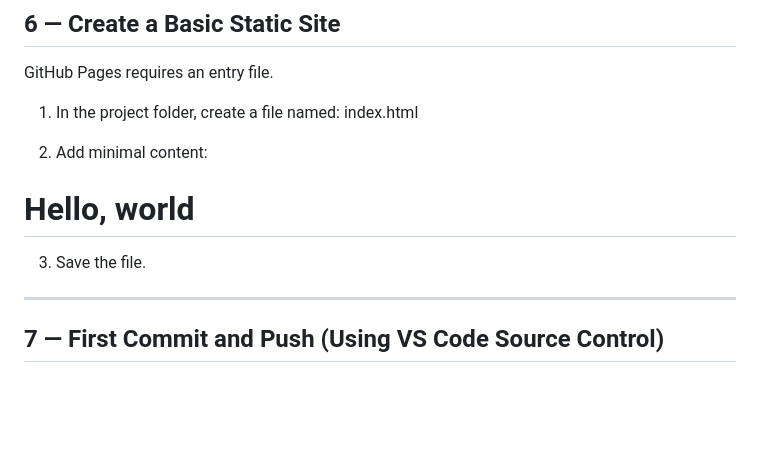
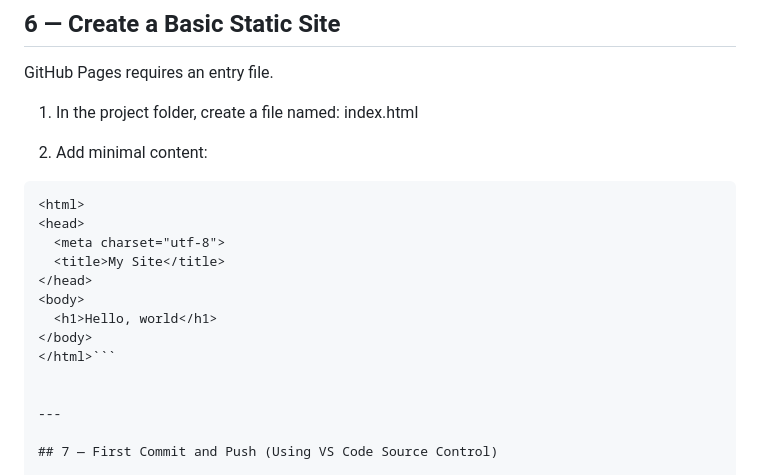
Before and after one commit to Interactimation/extended_web_tech, a Markdown page: setup_local_repo_windows.md, the part around the change. GitHub-like rendering; blank space fills up the shorter version.

Commit message:
back ticks

````diff
--- a/setup_local_repo_windows.md
+++ b/setup_local_repo_windows.md
@@ -86,7 +86,7 @@ GitHub Pages requires an entry file.
 
 2. Add minimal content:
 
-<!DOCTYPE html>
+```<!DOCTYPE html>
 <html>
 <head>
   <meta charset="utf-8">
@@ -95,9 +95,8 @@ GitHub Pages requires an entry file.
 <body>
   <h1>Hello, world</h1>
 </body>
-</html>
+</html>```
 
-3. Save the file.
 
 ---
 
````
